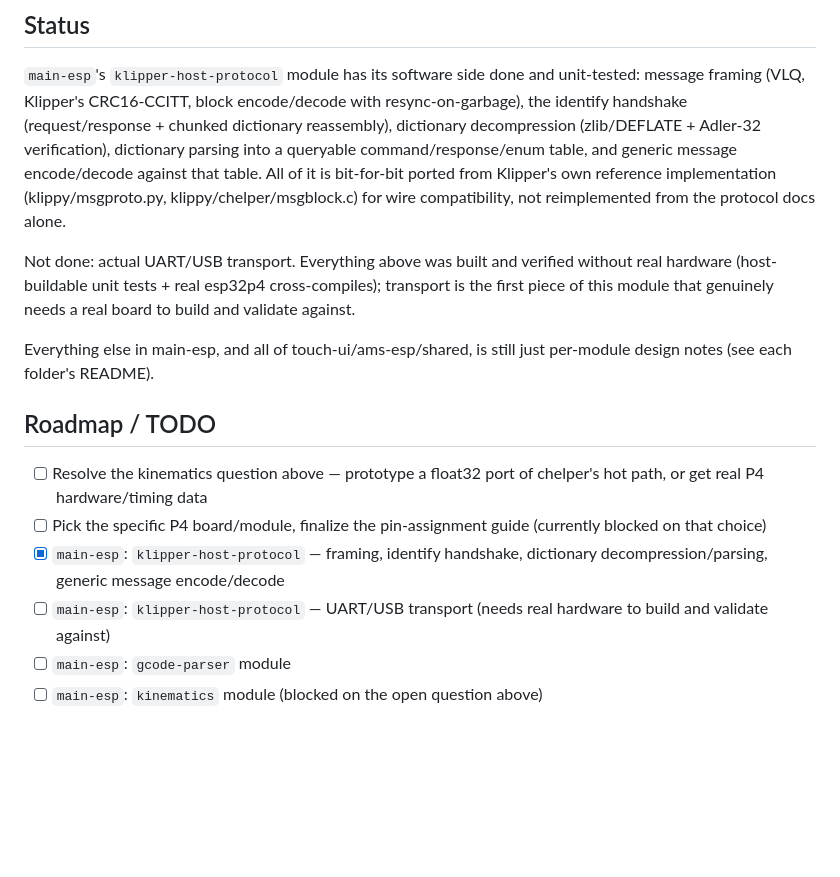
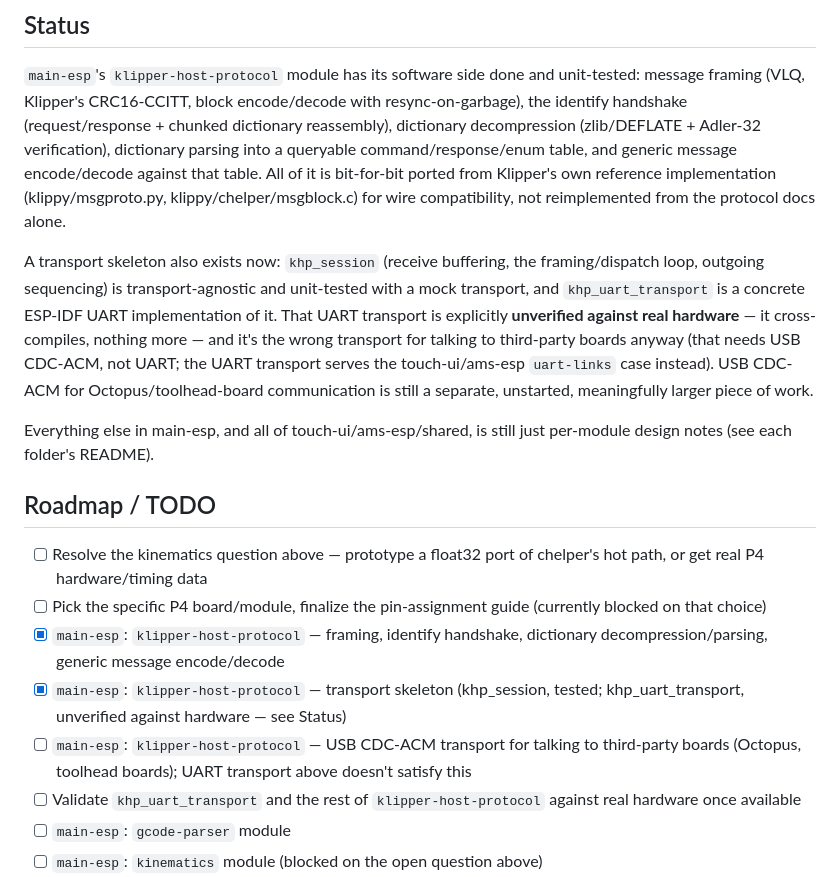
Before and after one commit to simoneves1/SparrowFMD, a Markdown page: README.md, the part around the change. Rendered like a GitHub page; blank space fills up the shorter version.

Commit message:
Update README status/roadmap: transport skeleton added, USB CDC-ACM gap flagged

```diff
--- a/README.md
+++ b/README.md
@@ -37,10 +37,16 @@ ported from Klipper's own reference implementation (klippy/msgproto.py,
 klippy/chelper/msgblock.c) for wire compatibility, not reimplemented
 from the protocol docs alone.
 
-Not done: actual UART/USB transport. Everything above was built and
-verified without real hardware (host-buildable unit tests + real
-esp32p4 cross-compiles); transport is the first piece of this module
-that genuinely needs a real board to build and validate against.
+A transport skeleton also exists now: `khp_session` (receive buffering,
+the framing/dispatch loop, outgoing sequencing) is transport-agnostic
+and unit-tested with a mock transport, and `khp_uart_transport` is a
+concrete ESP-IDF UART implementation of it. That UART transport is
+explicitly **unverified against real hardware** — it cross-compiles,
+nothing more — and it's the wrong transport for talking to third-party
+boards anyway (that needs USB CDC-ACM, not UART; the UART transport
+serves the touch-ui/ams-esp `uart-links` case instead). USB CDC-ACM for
+Octopus/toolhead-board communication is still a separate, unstarted,
+meaningfully larger piece of work.
 
 Everything else in main-esp, and all of touch-ui/ams-esp/shared, is
 still just per-module design notes (see each folder's README).
@@ -52,8 +58,14 @@ still just per-module design notes (see each folder's README).
       guide (currently blocked on that choice)
 - [x] `main-esp`: `klipper-host-protocol` — framing, identify handshake,
       dictionary decompression/parsing, generic message encode/decode
-- [ ] `main-esp`: `klipper-host-protocol` — UART/USB transport (needs
-      real hardware to build and validate against)
+- [x] `main-esp`: `klipper-host-protocol` — transport skeleton
+      (khp_session, tested; khp_uart_transport, unverified against
+      hardware — see Status)
+- [ ] `main-esp`: `klipper-host-protocol` — USB CDC-ACM transport for
+      talking to third-party boards (Octopus, toolhead boards); UART
+      transport above doesn't satisfy this
+- [ ] Validate `khp_uart_transport` and the rest of
+      `klipper-host-protocol` against real hardware once available
 - [ ] `main-esp`: `gcode-parser` module
 - [ ] `main-esp`: `kinematics` module (blocked on the open question above)
 - [ ] `main-esp`: `safety` module — link watchdog/heartbeat to
```
